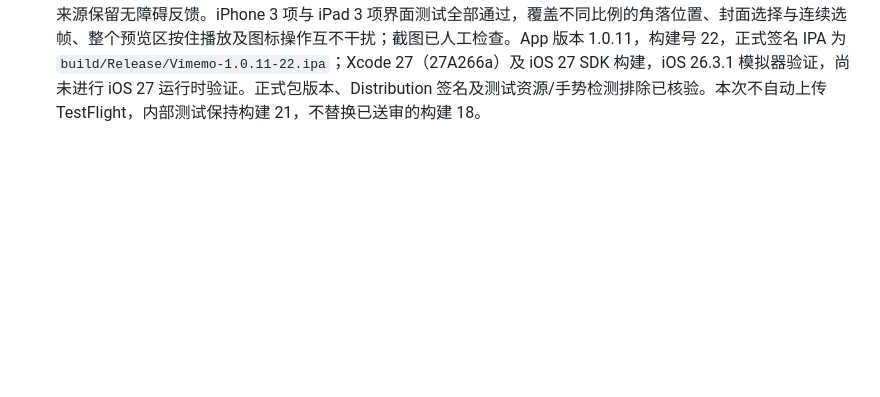
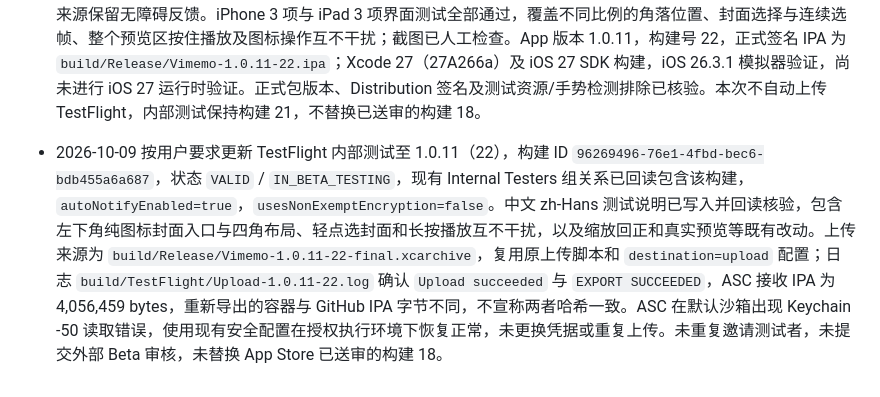
Before and after one commit to misswell/Vimemo, a Markdown page: AGENTS.md, the part around the change. Drawn GitHub-style; blank space fills up the shorter version.

```diff
--- a/AGENTS.md
+++ b/AGENTS.md
@@ -61,3 +61,5 @@
 - 2026-10-08 随后按用户要求更新 TestFlight 内部测试至 1.0.11（21），构建 ID `a1e96fd5-1463-409e-bdc8-c88cbc0a1aa2`，状态 `VALID` / `IN_BETA_TESTING`，已加入现有 Internal Testers 组，`autoNotifyEnabled=true`；中文 zh-Hans 测试说明已写入并回读核验，`usesNonExemptEncryption=false`。上传来源为 `build/Release/Vimemo-1.0.11-21-final.xcarchive`，使用原上传脚本及 `destination=upload` 专用配置；上传日志 `build/TestFlight/Upload-1.0.11-21.log`，ASC 接收 IPA 为 4,069,027 bytes，重新导出的容器与 GitHub IPA 字节不同，不宣称两者哈希一致。未重复邀请测试者，未提交外部 Beta 审核，也未替换 App Store 已送审的构建 18。
 
 - 2026-10-08 GitHub patch 1.0.22：选择封面移至预览区左下角，仅显示无背景图标；与 LIVE 左上、时长右上、声音右下共同固定在四角。轻点打开封面选择，按住播放实况且不误开选择页；移除预览下方独立封面按钮行，封面来源保留无障碍反馈。iPhone 3 项与 iPad 3 项界面测试全部通过，覆盖不同比例的角落位置、封面选择与连续选帧、整个预览区按住播放及图标操作互不干扰；截图已人工检查。App 版本 1.0.11，构建号 22，正式签名 IPA 为 `build/Release/Vimemo-1.0.11-22.ipa`；Xcode 27（27A266a）及 iOS 27 SDK 构建，iOS 26.3.1 模拟器验证，尚未进行 iOS 27 运行时验证。正式包版本、Distribution 签名及测试资源/手势检测排除已核验。本次不自动上传 TestFlight，内部测试保持构建 21，不替换已送审的构建 18。
+
+- 2026-10-09 按用户要求更新 TestFlight 内部测试至 1.0.11（22），构建 ID `96269496-76e1-4fbd-bec6-bdb455a6a687`，状态 `VALID` / `IN_BETA_TESTING`，现有 Internal Testers 组关系已回读包含该构建，`autoNotifyEnabled=true`，`usesNonExemptEncryption=false`。中文 zh-Hans 测试说明已写入并回读核验，包含左下角纯图标封面入口与四角布局、轻点选封面和长按播放互不干扰，以及缩放回正和真实预览等既有改动。上传来源为 `build/Release/Vimemo-1.0.11-22-final.xcarchive`，复用原上传脚本和 `destination=upload` 配置；日志 `build/TestFlight/Upload-1.0.11-22.log` 确认 `Upload succeeded` 与 `EXPORT SUCCEEDED`，ASC 接收 IPA 为 4,056,459 bytes，重新导出的容器与 GitHub IPA 字节不同，不宣称两者哈希一致。ASC 在默认沙箱出现 Keychain -50 读取错误，使用现有安全配置在授权执行环境下恢复正常，未更换凭据或重复上传。未重复邀请测试者，未提交外部 Beta 审核，未替换 App Store 已送审的构建 18。
```
Also changed, not shown: README.md (+3 -1 lines).
